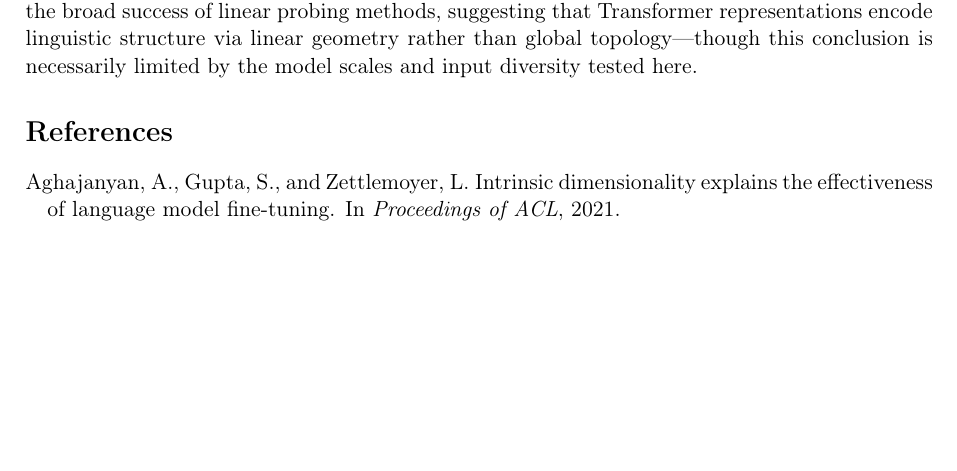
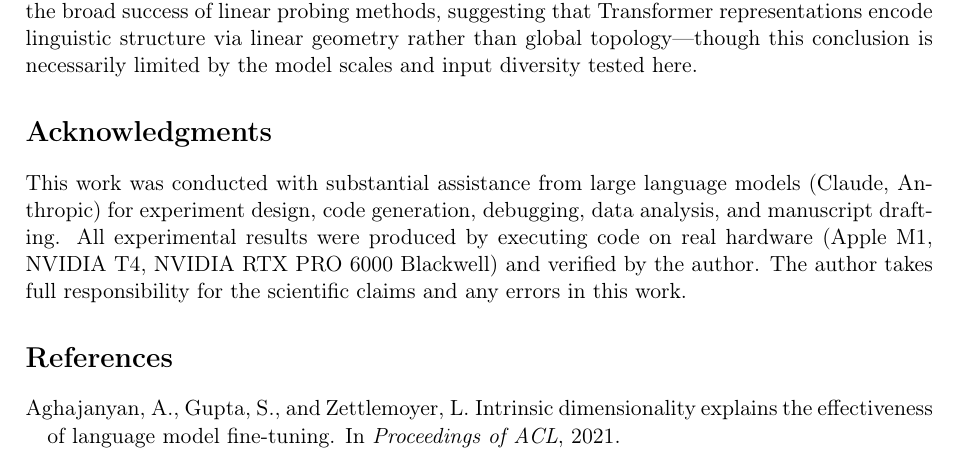
Before and after one commit to metaSATOKEN/manifold_topology_experiment, a LaTeX paper (paper/the_arc_and_its_thickness.tex): part of page 21 of 23, cut so that both start at the same text, the shorter picture padded with empty space. Compiled offline with pdfLaTeX.

Commit message:
Add Acknowledgments section disclosing LLM assistance
Co-Authored-By: Claude Opus 4.6 (1M context) <noreply@anthropic.com>

```diff
--- a/paper/the_arc_and_its_thickness.tex
+++ b/paper/the_arc_and_its_thickness.tex
@@ -600,6 +600,11 @@ Our experiments suggest that the dominant PCA axis captures hidden-state norm va
 These observations point toward a functional hierarchy---norm, position, lexical difficulty---that may organize Pre-LN hidden-state variation. A preliminary steering experiment found that direction-specific intervention along these axes does not outperform random orthogonal perturbation, suggesting that while the hierarchy is useful for \emph{understanding} representation geometry, exploiting it for \emph{intervention} may require fundamentally different approaches (e.g., response-level restart rather than token-level steering). The apparent topological triviality is consistent with the broad success of linear probing methods, suggesting that Transformer representations encode linguistic structure via linear geometry rather than global topology---though this conclusion is necessarily limited by the model scales and input diversity tested here.
 
 % ====================================================================
+\section*{Acknowledgments}
+
+This work was conducted with substantial assistance from large language models (Claude, Anthropic) for experiment design, code generation, debugging, data analysis, and manuscript drafting. All experimental results were produced by executing code on real hardware (Apple M1, NVIDIA T4, NVIDIA RTX PRO 6000 Blackwell) and verified by the author. The author takes full responsibility for the scientific claims and any errors in this work.
+
+% ====================================================================
 \begin{thebibliography}{20}
 
 \bibitem[Aghajanyan et~al.(2021)]{aghajanyan2021intrinsic}
```
Also changed, not shown: paper/the_arc_and_its_thickness.pdf.
